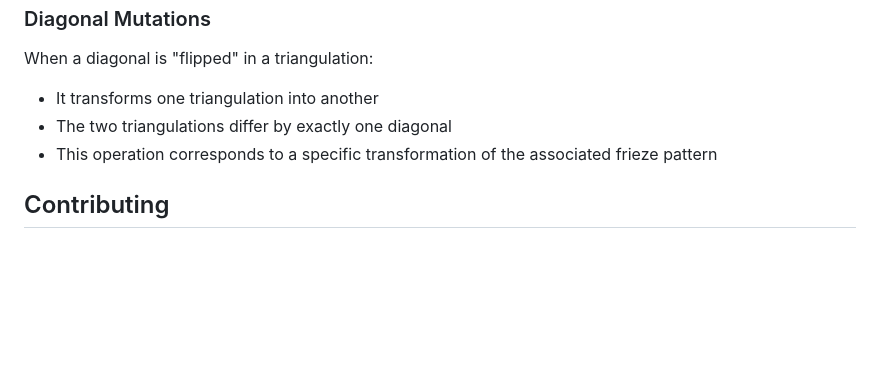
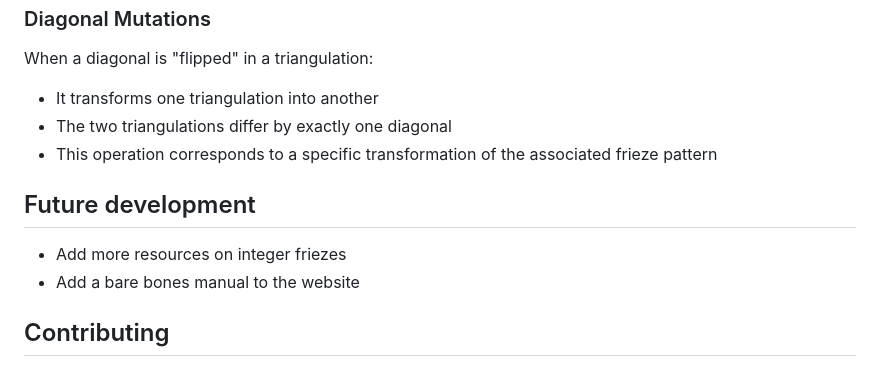
Before and after one commit to karinmja/integer-friezes, a Markdown page: README.md, the part around the change. GitHub-like rendering; blank space fills up the shorter version.

```diff
--- a/README.md
+++ b/README.md
@@ -74,6 +74,11 @@ When a diagonal is "flipped" in a triangulation:
 - The two triangulations differ by exactly one diagonal
 - This operation corresponds to a specific transformation of the associated frieze pattern
 
+## Future development
+
+- Add more resources on integer friezes
+- Add a bare bones manual to the website
+
 ## Contributing
 
 Contributions are welcome! Feel free to submit a pull request or create an issue to discuss potential improvements.
```
